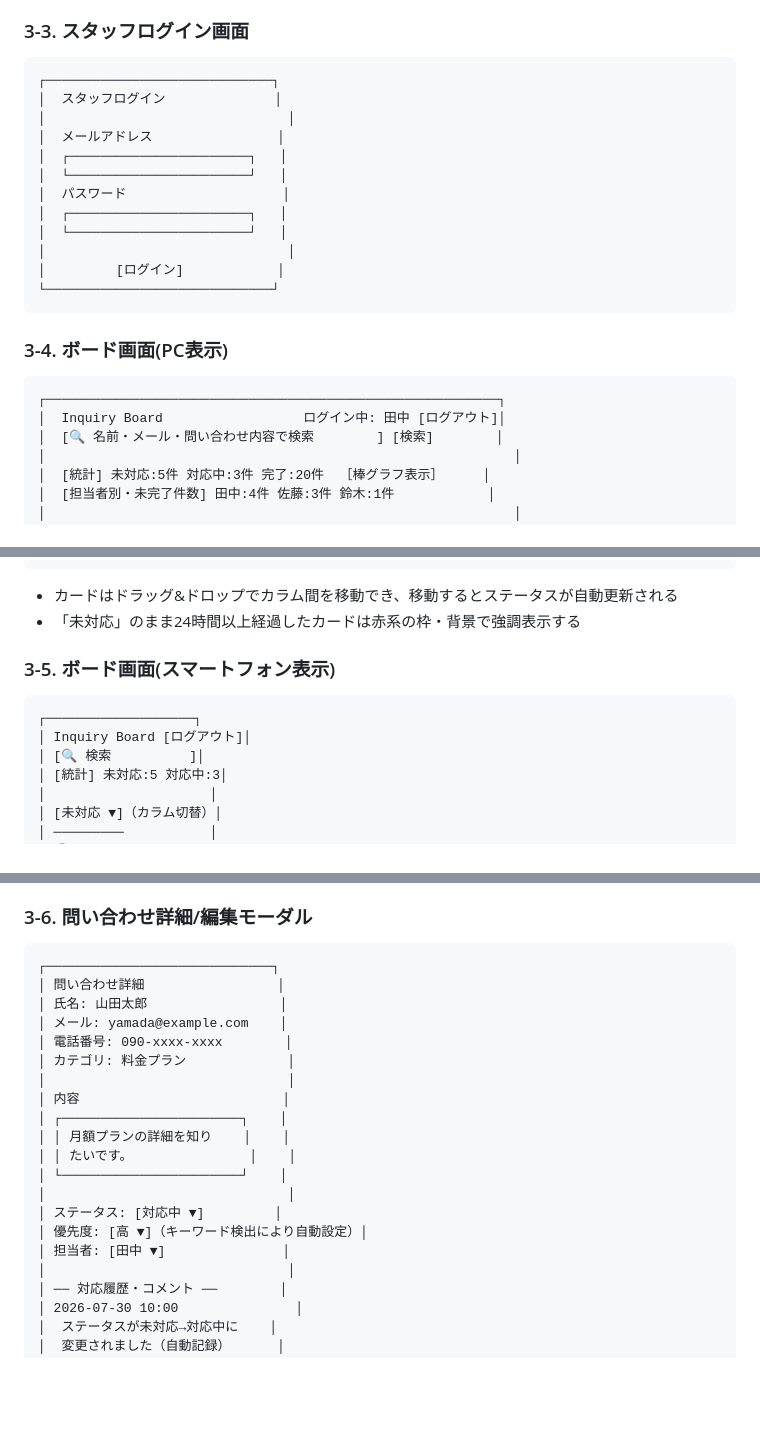
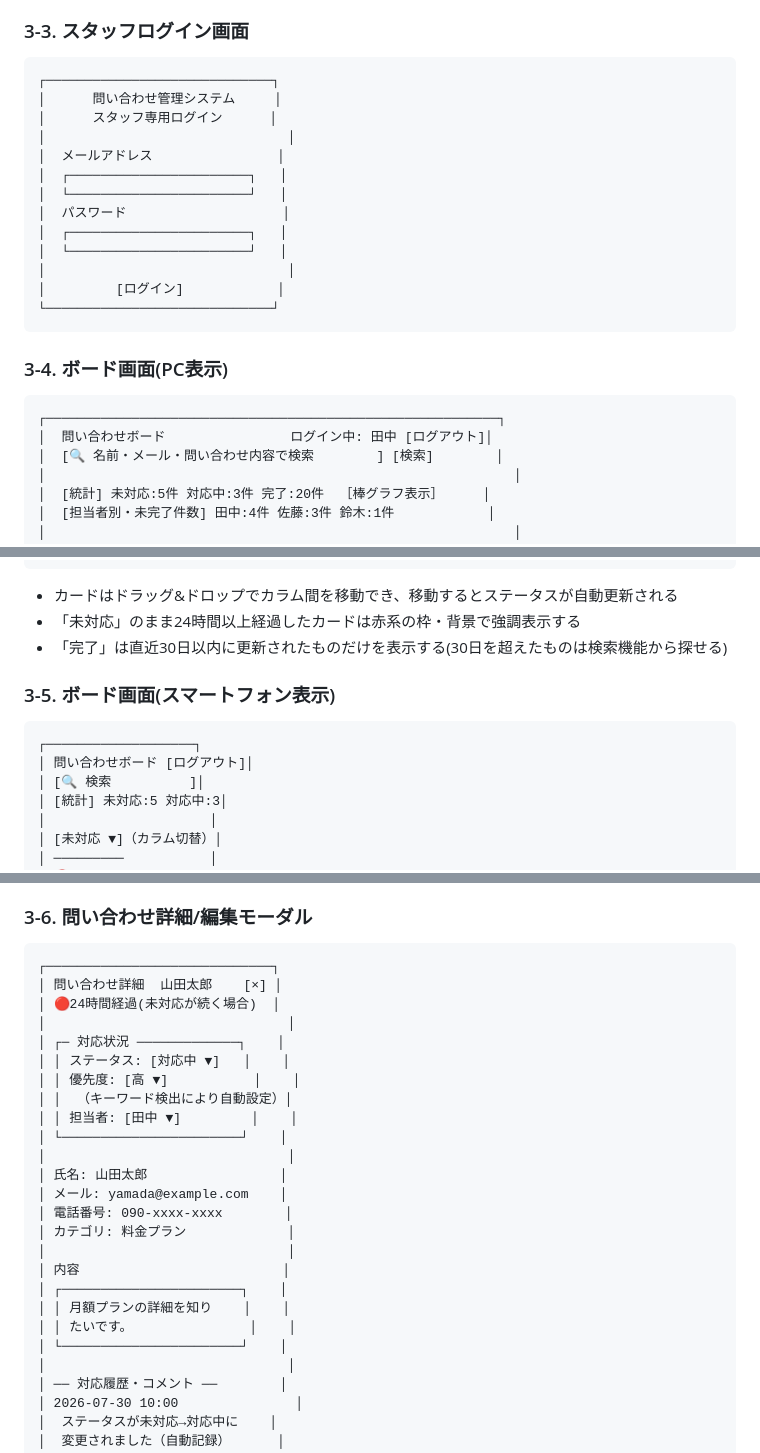
Before and after one commit to chisato-hira/inquiry-management, a Markdown page: docs/screen-design.md, 3 parts joined by grey strips. GitHub-like rendering; blank space fills up the shorter version.

Commit message:
docs: 画面設計書のワイヤーフレームを実装に合わせて修正する
- スタッフログイン画面: アプリ名+サブテキストの見出しに更新する
- ボード画面(PC/スマホ): タイトル表記を「Inquiry Board」から実際の
  「問い合わせボード」に修正し、完了の30日フィルタの説明を追加する
- 問い合わせ詳細/編集モーダル: ステータス/優先度/担当者欄の表示順序を
  実装通り(氏名等より前)に修正し、24時間経過バッジの表示を追加する

````diff
--- a/docs/screen-design.md
+++ b/docs/screen-design.md
@@ -76,7 +76,8 @@ graph LR
 
 ```
 ┌─────────────────────────────┐
-│  スタッフログイン              │
+│      問い合わせ管理システム     │
+│      スタッフ専用ログイン      │
 │                               │
 │  メールアドレス                │
 │  ┌───────────────────────┐   │
@@ -93,7 +94,7 @@ graph LR
 
 ```
 ┌──────────────────────────────────────────────────────────┐
-│  Inquiry Board                  ログイン中: 田中 [ログアウト]│
+│  問い合わせボード                ログイン中: 田中 [ログアウト]│
 │  [🔍 名前・メール・問い合わせ内容で検索        ] [検索]        │
 │                                                            │
 │  [統計] 未対応:5件 対応中:3件 完了:20件  ［棒グラフ表示］     │
@@ -113,12 +114,13 @@ graph LR
 
 - カードはドラッグ&ドロップでカラム間を移動でき、移動するとステータスが自動更新される
 - 「未対応」のまま24時間以上経過したカードは赤系の枠・背景で強調表示する
+- 「完了」は直近30日以内に更新されたものだけを表示する(30日を超えたものは検索機能から探せる)
 
 ### 3-5. ボード画面(スマートフォン表示)
 
 ```
 ┌───────────────────┐
-│ Inquiry Board [ログアウト]│
+│ 問い合わせボード [ログアウト]│
 │ [🔍 検索          ]│
 │ [統計] 未対応:5 対応中:3│
 │                     │
@@ -141,7 +143,16 @@ graph LR
 
 ```
 ┌─────────────────────────────┐
-│ 問い合わせ詳細                 │
+│ 問い合わせ詳細  山田太郎    [×] │
+│ 🔴24時間経過(未対応が続く場合)  │
+│                               │
+│ ┌─ 対応状況 ─────────────┐    │
+│ │ ステータス: [対応中 ▼]   │    │
+│ │ 優先度: [高 ▼]           │    │
+│ │  （キーワード検出により自動設定）│
+│ │ 担当者: [田中 ▼]         │    │
+│ └───────────────────────┘    │
+│                               │
 │ 氏名: 山田太郎                 │
 │ メール: yamada@example.com    │
 │ 電話番号: 090-xxxx-xxxx        │
@@ -152,10 +163,6 @@ graph LR
 │ │ 月額プランの詳細を知り    │    │
 │ │ たいです。               │    │
 │ └───────────────────────┘    │
-│                               │
-│ ステータス: [対応中 ▼]         │
-│ 優先度: [高 ▼]（キーワード検出により自動設定）│
-│ 担当者: [田中 ▼]               │
 │                               │
 │ ── 対応履歴・コメント ──        │
 │ 2026-07-30 10:00               │
````
